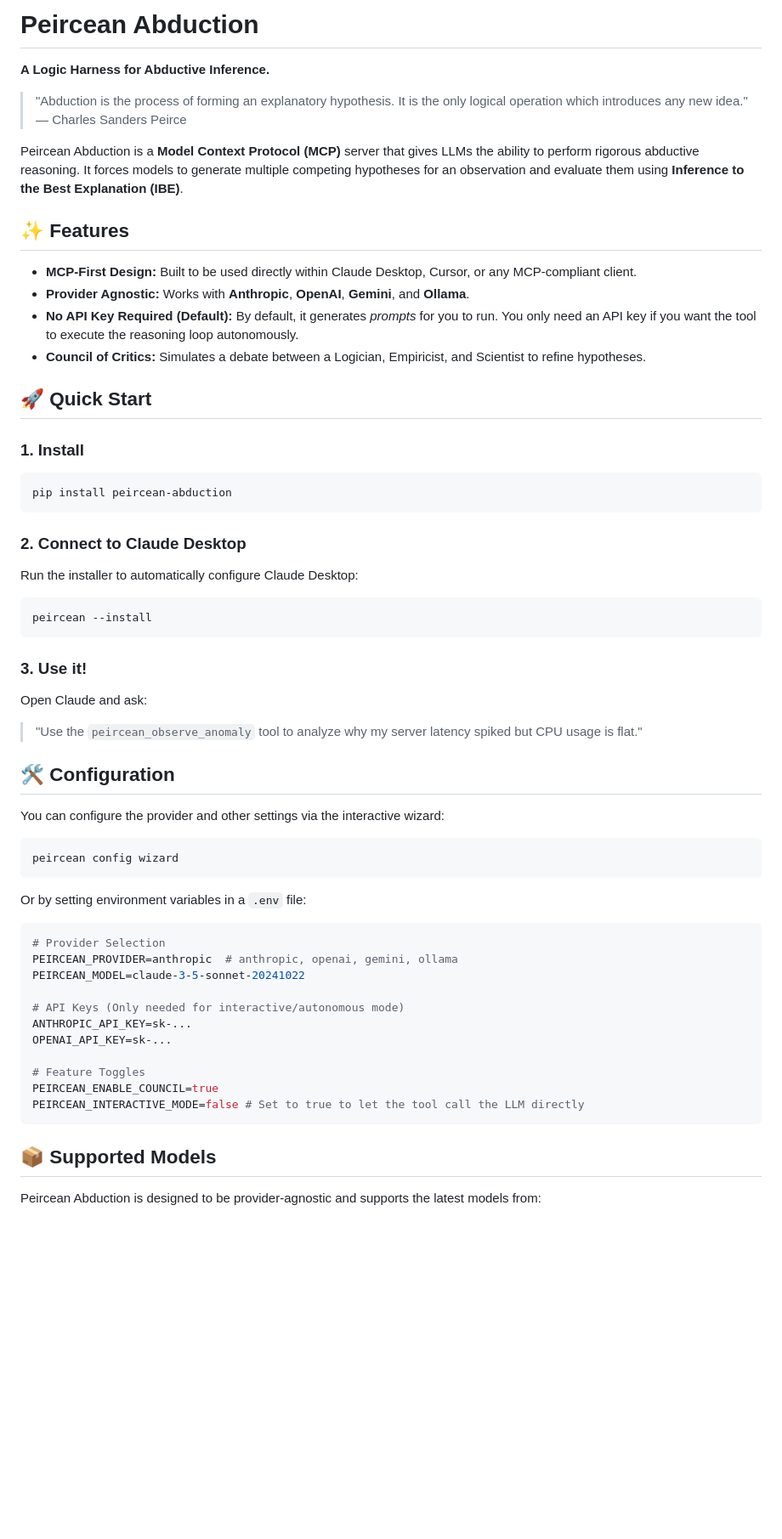
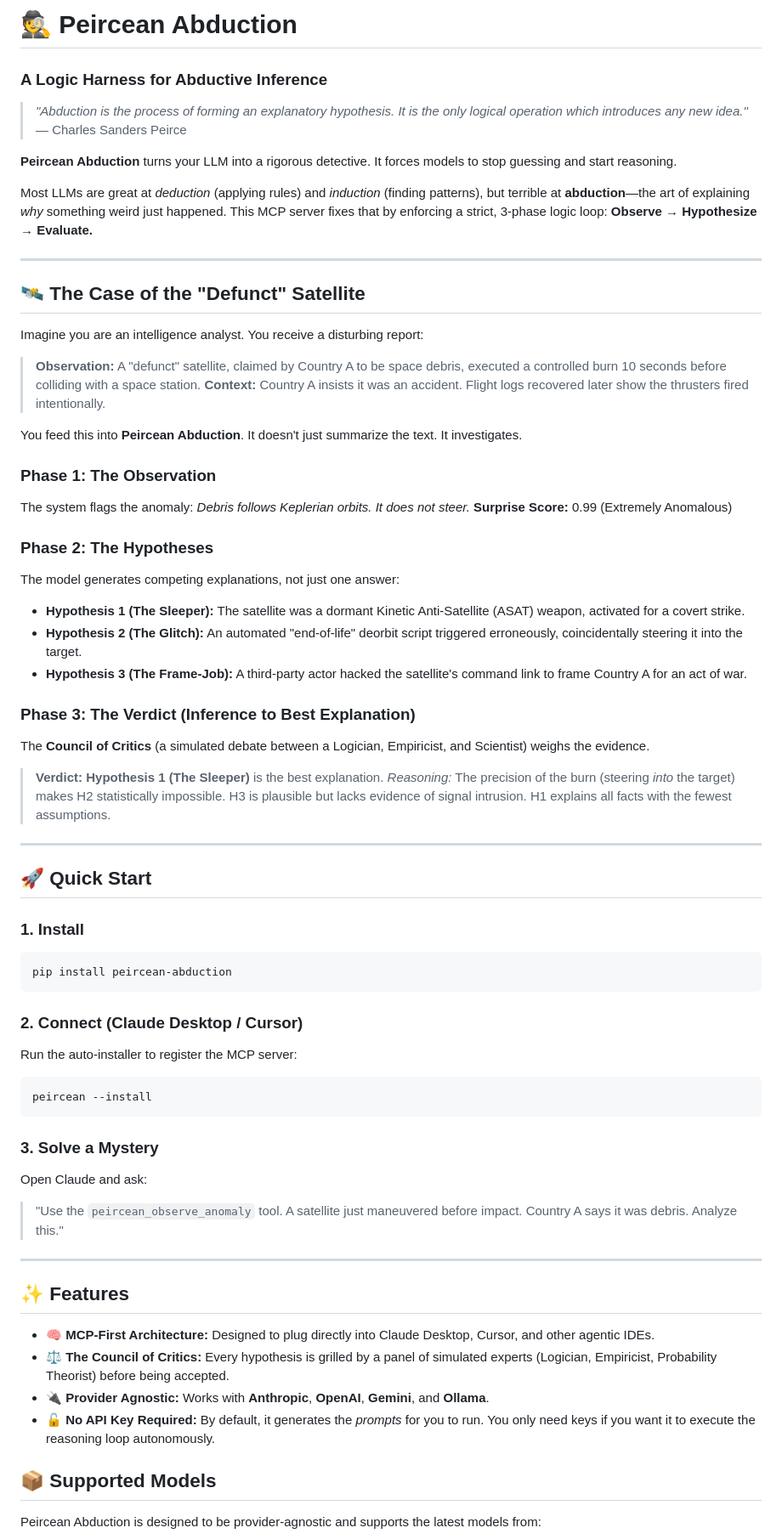
Before and after one commit to Hmbown/peircean-abduction, a Markdown page: README.md, the part around the change printed below. Shown: that part at 85% size. GitHub-like rendering; blank space fills up the shorter version.

Commit message:
docs: Revamp README with Satellite Mystery theme and improved formatting

````diff
--- a/README.md
+++ b/README.md
@@ -1,63 +1,68 @@
-# Peircean Abduction
+# 🕵️ Peircean Abduction
+### A Logic Harness for Abductive Inference
 
-**A Logic Harness for Abductive Inference.**
+> *"Abduction is the process of forming an explanatory hypothesis. It is the only logical operation which introduces any new idea."*
+> — Charles Sanders Peirce
 
-> "Abduction is the process of forming an explanatory hypothesis. It is the only logical operation which introduces any new idea." — Charles Sanders Peirce
+**Peircean Abduction** turns your LLM into a rigorous detective. It forces models to stop guessing and start reasoning.
 
-Peircean Abduction is a **Model Context Protocol (MCP)** server that gives LLMs the ability to perform rigorous abductive reasoning. It forces models to generate multiple competing hypotheses for an observation and evaluate them using **Inference to the Best Explanation (IBE)**.
+Most LLMs are great at *deduction* (applying rules) and *induction* (finding patterns), but terrible at **abduction**—the art of explaining *why* something weird just happened. This MCP server fixes that by enforcing a strict, 3-phase logic loop: **Observe → Hypothesize → Evaluate.**
 
-## ✨ Features
+---
 
-*   **MCP-First Design:** Built to be used directly within Claude Desktop, Cursor, or any MCP-compliant client.
-*   **Provider Agnostic:** Works with **Anthropic**, **OpenAI**, **Gemini**, and **Ollama**.
-*   **No API Key Required (Default):** By default, it generates *prompts* for you to run. You only need an API key if you want the tool to execute the reasoning loop autonomously.
-*   **Council of Critics:** Simulates a debate between a Logician, Empiricist, and Scientist to refine hypotheses.
+## 🛰️ The Case of the "Defunct" Satellite
+
+Imagine you are an intelligence analyst. You receive a disturbing report:
+
+> **Observation:** A "defunct" satellite, claimed by Country A to be space debris, executed a controlled burn 10 seconds before colliding with a space station.
+> **Context:** Country A insists it was an accident. Flight logs recovered later show the thrusters fired intentionally.
+
+You feed this into **Peircean Abduction**. It doesn't just summarize the text. It investigates.
+
+### Phase 1: The Observation
+The system flags the anomaly: *Debris follows Keplerian orbits. It does not steer.*
+**Surprise Score:** 0.99 (Extremely Anomalous)
+
+### Phase 2: The Hypotheses
+The model generates competing explanations, not just one answer:
+
+*   **Hypothesis 1 (The Sleeper):** The satellite was a dormant Kinetic Anti-Satellite (ASAT) weapon, activated for a covert strike.
+*   **Hypothesis 2 (The Glitch):** An automated "end-of-life" deorbit script triggered erroneously, coincidentally steering it into the target.
+*   **Hypothesis 3 (The Frame-Job):** A third-party actor hacked the satellite's command link to frame Country A for an act of war.
+
+### Phase 3: The Verdict (Inference to Best Explanation)
+The **Council of Critics** (a simulated debate between a Logician, Empiricist, and Scientist) weighs the evidence.
+
+> **Verdict:** **Hypothesis 1 (The Sleeper)** is the best explanation.
+> *Reasoning:* The precision of the burn (steering *into* the target) makes H2 statistically impossible. H3 is plausible but lacks evidence of signal intrusion. H1 explains all facts with the fewest assumptions.
+
+---
 
 ## 🚀 Quick Start
 
 ### 1. Install
-
 ```bash
 pip install peircean-abduction
 ```
 
-### 2. Connect to Claude Desktop
-
-Run the installer to automatically configure Claude Desktop:
-
+### 2. Connect (Claude Desktop / Cursor)
+Run the auto-installer to register the MCP server:
 ```bash
 peircean --install
 ```
 
-### 3. Use it!
+### 3. Solve a Mystery
+Open Claude and ask:
+> "Use the `peircean_observe_anomaly` tool. A satellite just maneuvered before impact. Country A says it was debris. Analyze this."
 
-Open Claude and ask:
+---
 
-> "Use the `peircean_observe_anomaly` tool to analyze why my server latency spiked but CPU usage is flat."
+## ✨ Features
 
-## 🛠️ Configuration
-
-You can configure the provider and other settings via the interactive wizard:
-
-```bash
-peircean config wizard
-```
-
-Or by setting environment variables in a `.env` file:
-
-```bash
-# Provider Selection
-PEIRCEAN_PROVIDER=anthropic  # anthropic, openai, gemini, ollama
-PEIRCEAN_MODEL=claude-3-5-sonnet-20241022
-
-# API Keys (Only needed for interactive/autonomous mode)
-ANTHROPIC_API_KEY=sk-...
-OPENAI_API_KEY=sk-...
-
-# Feature Toggles
-PEIRCEAN_ENABLE_COUNCIL=true
-PEIRCEAN_INTERACTIVE_MODE=false # Set to true to let the tool call the LLM directly
-```
+*   **🧠 MCP-First Architecture:** Designed to plug directly into Claude Desktop, Cursor, and other agentic IDEs.
+*   **⚖️ The Council of Critics:** Every hypothesis is grilled by a panel of simulated experts (Logician, Empiricist, Probability Theorist) before being accepted.
+*   **🔌 Provider Agnostic:** Works with **Anthropic**, **OpenAI**, **Gemini**, and **Ollama**.
+*   **🔓 No API Key Required:** By default, it generates the *prompts* for you to run. You only need keys if you want it to execute the reasoning loop autonomously.
 
 ## 📦 Supported Models
 
````
Also changed, not shown: other parts of README.md (+3 -31 lines).
